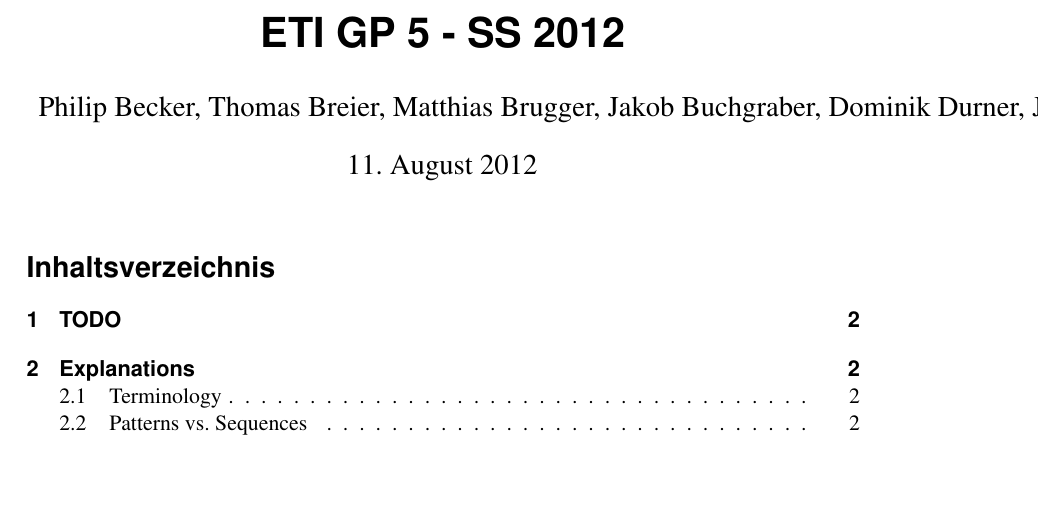
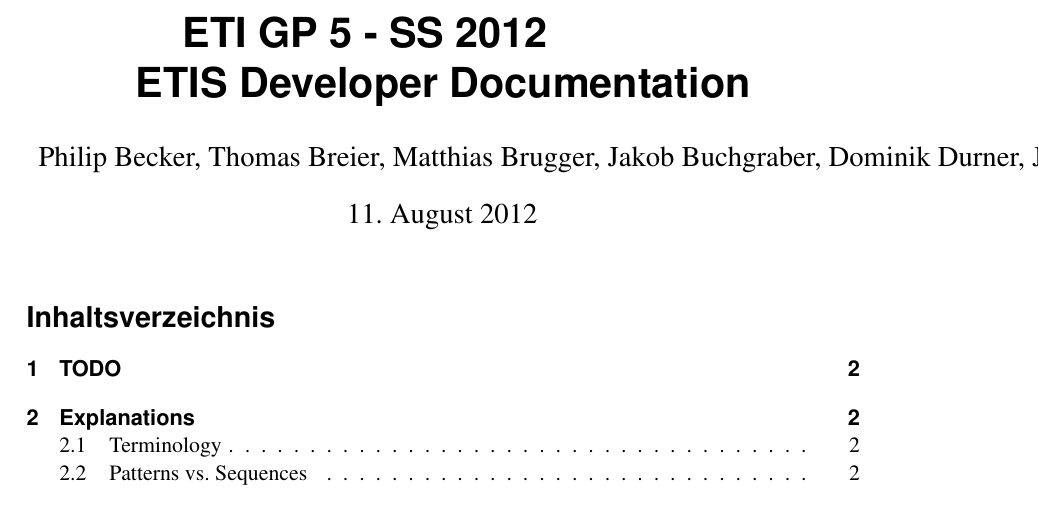
Before and after one commit to jcaesar/ETI-GP-SS12-P5, a LaTeX document (tex/docs/dev/main.tex, which reads tex/docs/common/title.tex): part of page 1 of 12, cut so that both start at the same text, the shorter picture padded with empty space. Compiled offline with pdfLaTeX.

Commit message:
Adjust doc titles (not really happy with the way it is, but better than before)

```diff
--- a/tex/docs/common/title.tex
+++ b/tex/docs/common/title.tex
@@ -1,3 +1,2 @@
-\title{ETI GP 5 - SS 2012}
 \date{\today}
 \author{Philip Becker, Thomas Breier, Matthias Brugger, Jakob Buchgraber, Dominik Durner, Julius Michaelis, Nils Kunze, Simon Wimmer}
--- a/tex/docs/dev/main.tex
+++ b/tex/docs/dev/main.tex
@@ -2,6 +2,7 @@
 \input{../../common/packages.tex}
 \input{../../common/macros.tex}
 \input{../common/title.tex}
+\title{ETI GP 5 - SS 2012\newline ETIS Developer Documentation}
 
 \begin{document}
 
```
Also changed, not shown: tex/docs/usr/main.tex (+1 -0 lines).
